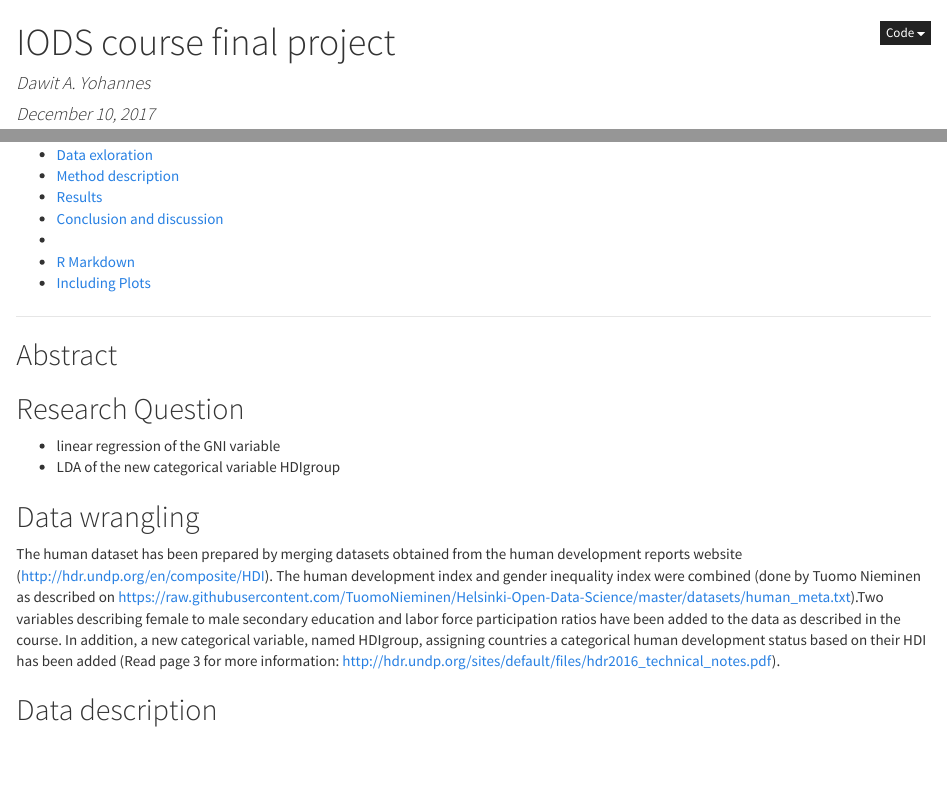
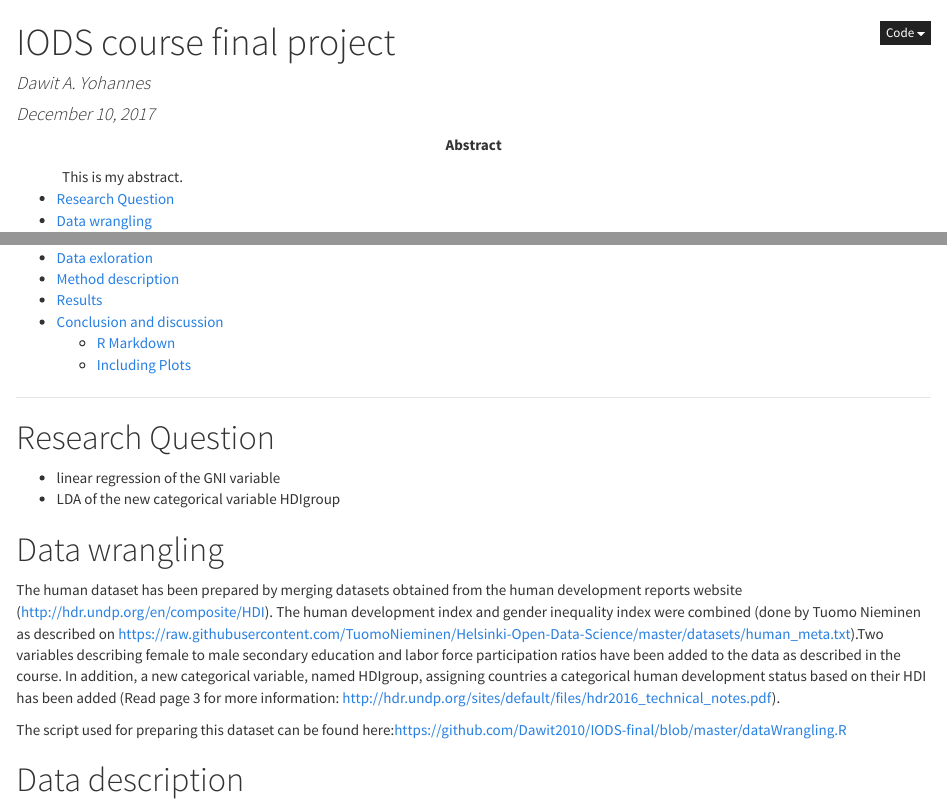
Before and after one commit to Dawit2010/IODS-final, an R Markdown document (index.Rmd): the page in a window 1100 px wide, from its top, and a second part further down, joined at a grey line. The pictures show the output file index.html that the author committed with the source, opened offline.

Commit message:
fewchanges

```diff
--- a/index.Rmd
+++ b/index.Rmd
@@ -2,6 +2,7 @@
 title: "IODS course final project"
 author: "Dawit A. Yohannes"
 date: "December 10, 2017"
+abstract: "This is my abstract."
 output:
   html_document:
     theme: cosmo
@@ -13,20 +14,19 @@
     code_folding: show
 ---
 ***
-## Abstract
 
-## Research Question
+# Research Question
 
-- linear regression of the GNI variable
-- LDA of the new categorical variable HDIgroup
+- linear regression of the GNI variable , Linear regression of HDI as well ??
+- LDA of the new categorical variable HDIgroup...learning how to predict the HDI of a country or it's HDI group
 
-## Data wrangling
+# Data wrangling
 The human dataset has been prepared by merging datasets obtained from the human development reports website (http://hdr.undp.org/en/composite/HDI). The human development index and gender inequality index were combined (done by Tuomo Nieminen as described on https://raw.githubusercontent.com/TuomoNieminen/Helsinki-Open-Data-Science/master/datasets/human_meta.txt).Two variables describing female to male secondary education and labor force participation ratios have been added to the data as described in the course. In addition, a new categorical variable, named HDIgroup, assigning countries a categorical human development status based on their HDI has been added (Read page 3 for more information: http://hdr.undp.org/sites/default/files/hdr2016_technical_notes.pdf).
 
-
-## Data description
+The script used for preparing this dataset can be found here:https://github.com/Dawit2010/IODS-final/blob/master/dataWrangling.R
 
 
-## Data exloration
+
+# Data description
 
 
```
Also changed, not shown: index.html, index.Rmd (11 more changed lines).
